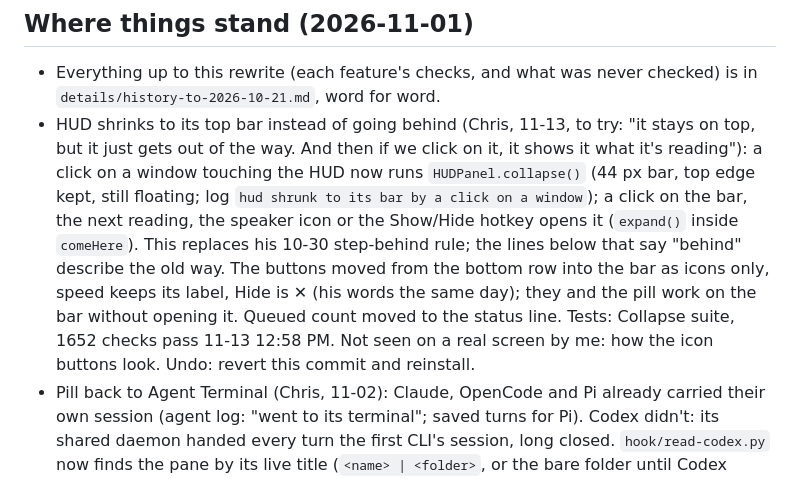
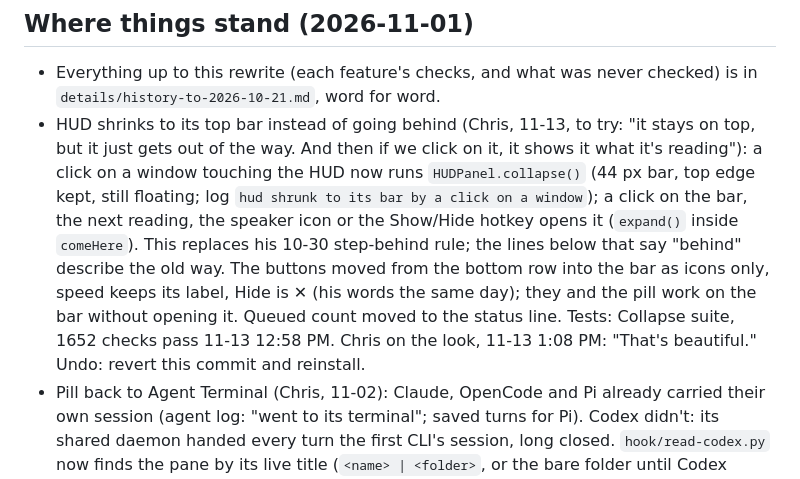
Before and after one commit to chris-jk/SpeakHUD, a Markdown page: TODO.md, the part around the change. Rendered like a GitHub page.

Commit message:
Tab: Chris's yes on the shrunk bar's look
Co-Authored-By: Claude Fable 5.2 <noreply@anthropic.com>

```diff
--- a/TODO.md
+++ b/TODO.md
@@ -4,7 +4,7 @@ Running tab. Current state at top, then next up, waiting-on, recently shipped. P
 
 ## Where things stand (2026-11-01)
 - Everything up to this rewrite (each feature's checks, and what was never checked) is in `details/history-to-2026-10-21.md`, word for word.
-- HUD shrinks to its top bar instead of going behind (Chris, 11-13, to try: "it stays on top, but it just gets out of the way. And then if we click on it, it shows it what it's reading"): a click on a window touching the HUD now runs `HUDPanel.collapse()` (44 px bar, top edge kept, still floating; log `hud shrunk to its bar by a click on a window`); a click on the bar, the next reading, the speaker icon or the Show/Hide hotkey opens it (`expand()` inside `comeHere`). This replaces his 10-30 step-behind rule; the lines below that say "behind" describe the old way. The buttons moved from the bottom row into the bar as icons only, speed keeps its label, Hide is ✕ (his words the same day); they and the pill work on the bar without opening it. Queued count moved to the status line. Tests: Collapse suite, 1652 checks pass 11-13 12:58 PM. Not seen on a real screen by me: how the icon buttons look. Undo: revert this commit and reinstall.
+- HUD shrinks to its top bar instead of going behind (Chris, 11-13, to try: "it stays on top, but it just gets out of the way. And then if we click on it, it shows it what it's reading"): a click on a window touching the HUD now runs `HUDPanel.collapse()` (44 px bar, top edge kept, still floating; log `hud shrunk to its bar by a click on a window`); a click on the bar, the next reading, the speaker icon or the Show/Hide hotkey opens it (`expand()` inside `comeHere`). This replaces his 10-30 step-behind rule; the lines below that say "behind" describe the old way. The buttons moved from the bottom row into the bar as icons only, speed keeps its label, Hide is ✕ (his words the same day); they and the pill work on the bar without opening it. Queued count moved to the status line. Tests: Collapse suite, 1652 checks pass 11-13 12:58 PM. Chris on the look, 11-13 1:08 PM: "That's beautiful." Undo: revert this commit and reinstall.
 - Pill back to Agent Terminal (Chris, 11-02): Claude, OpenCode and Pi already carried their own session (agent log: "went to its terminal"; saved turns for Pi). Codex didn't: its shared daemon handed every turn the first CLI's session, long closed. `hook/read-codex.py` now finds the pane by its live title (`<name> | <folder>`, or the bare folder until Codex names the thread), started in Codex's uncommitted work of 11-02. A daemon started from iTerm2 finds Agent Terminal panes too. No unique match in Agent Terminal means no navigation, never a wrong pane. Checked 11-02 09:11 AM on a test copy with three real Codex panes (two unnamed, one resumed named): each thread got its own session, with the closed session handed in. 28 Codex tests pass, in a terminal too (Codex's six failed there). Live now: `~/.codex/speakhud/read-codex.py` copied by hand, run fresh each turn; undo: revert this commit and `--setup-codex`. The app's bundled copy updates at the next `./build.sh`; until then don't press the menu's Codex setup. Not checked: a real Codex turn end to end (Codex's usage limit to 12:30 PM) and a real pill click on one.
 - Menu's "Show HUD" no longer hides the HUD (Chris, 11-08 "sometimes it shows up, sometimes it never does"): the log showed `hud shown from the menu bar` then `hud hidden` in the same second, over and over. The icon click summons the HUD as the menu opens, but the item's title was set while it was hidden, so picking "Show HUD" ran the toggle and hid it again. `toggleHUD` now does what its title said. Tests pass. Installed 11-08 by build-only + rsync + `kickstart -k`. Unchanged: a click on a window touching the HUD still sends it behind (his 10-30 rule; 2505 `hud behind a clicked window` lines). Undo: revert this commit and reinstall.
 - HUD stuck on desktop 1 while Chris is on desktop 2 (Chris, 11-08 9:12 AM: "Clicking on the ... menu bar never brings it back"): the log at 17:11 and 17:12 UTC shows `hud NOT on this desktop` and the 7:53 AM hide-then-show retry never landing it. His point right after: every fix "works" right after an install and fails later; a restart, which builds a new window, always cured it. So the moving tricks are gone: when a speaker click or a reading finds the HUD not on screen 0.4 s later, `rebuildWindow()` retires the window and builds a new one in the same place with the same text (log `hud NOT on this desktop: building a new window`, then `hud new window in front` or `NOT`). Rebuild test added (1628 checks pass). Installed 9:21 AM by `build.sh`. Not confirmed by his click; the log will show it. Undo: revert this commit and reinstall.
```
